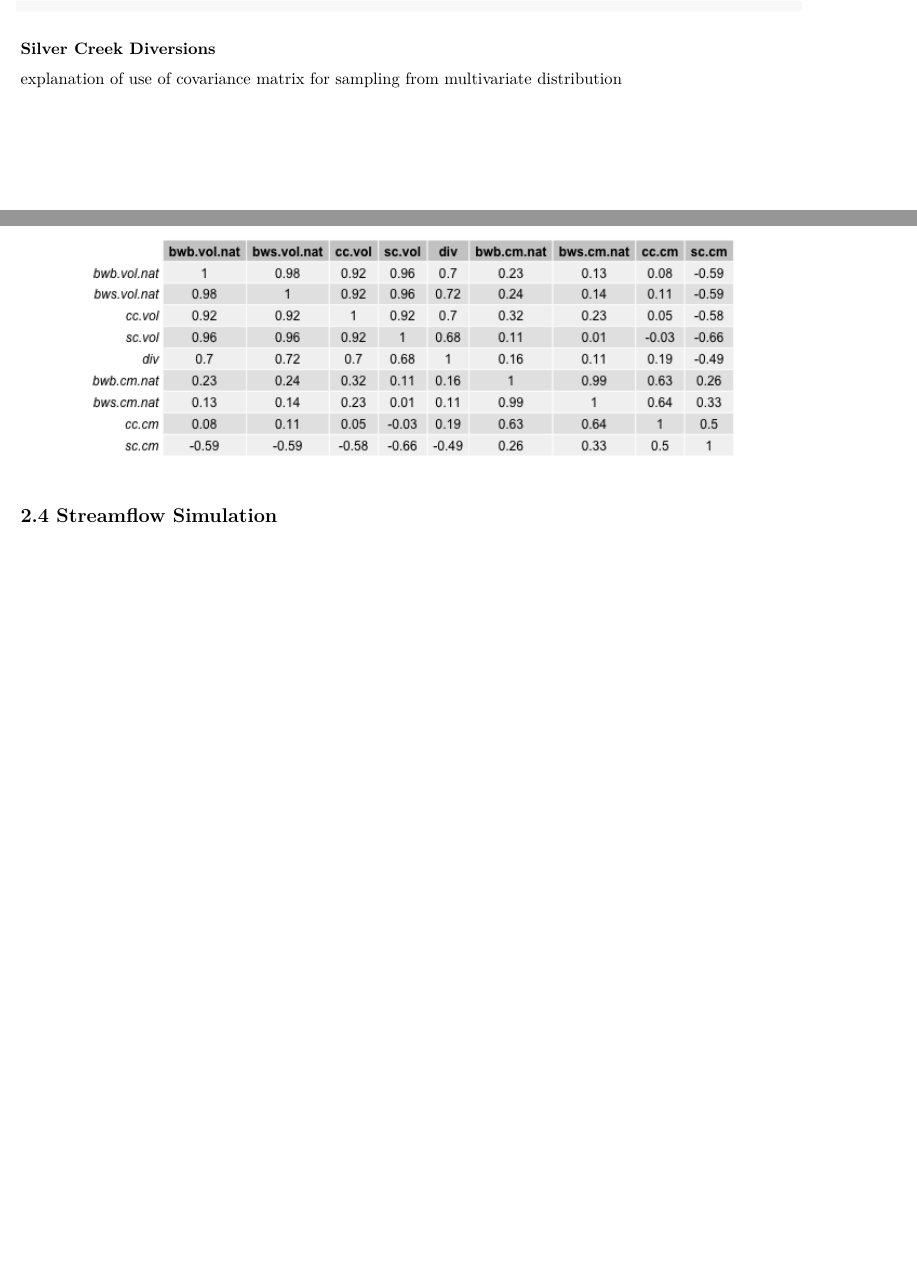
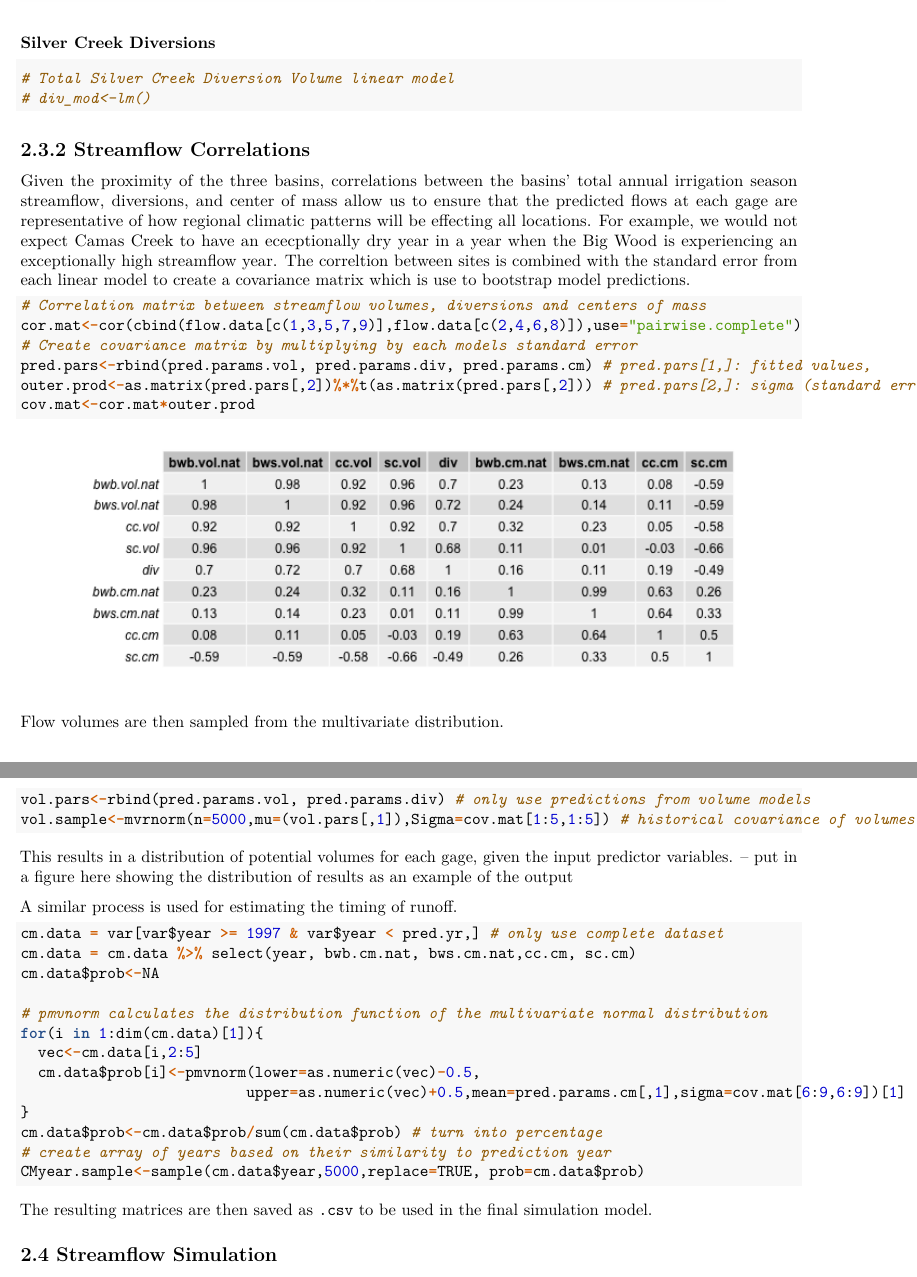
Before and after one commit to kendrakaiser/WRWC, an R Markdown document (Model_Details.Rmd): two parts of pages 6 and 7 of 7 before the commit and two parts of pages 7 and 8 of 9 after it, joined at a grey line, cut so that both start at the same text, the shorter picture padded with empty space. Rendered offline with R 4.5, knitr and Pandoc, then LaTeX, with nearby package versions.

Commit message:
Added details on covariance matrix and simulations

````diff
--- a/Model_Details.Rmd
+++ b/Model_Details.Rmd
@@ -174,12 +177,63 @@ knitr::include_graphics(c("figures/CC_modelFit.png", "figures/CC_CMmodelFit.png"
 ```
 
-```{python, echo=TRUE, eval=FALSE, python.reticulate=FALSE}
+```{r, Big Wood Diversions Model Fit, echo=FALSE, fig.cap="", fig.show="hold", fig.aling="left", out.width = '45%', fig.pos='H'}
+knitr::include_graphics(c("figures/Diversions_modelFit.png", "figures/CC_CMmodelFit.png"))
 ```
 
 ### Silver Creek Diversions
 
-explanation of use of covariance matrix for sampling from multivariate distribution
+```{python, echo=TRUE, eval=FALSE, python.reticulate=FALSE}
+# Total Silver Creek Diversion Volume linear model
+# div_mod<-lm()
+```
+
+```{r,Silver Creek Diversions Model Fit, echo=FALSE, fig.cap="", fig.show="hold", fig.aling="left", out.width = '45%', fig.pos='H'}
+#knitr::include_graphics(c("figures/SC_diversions_modelFit.png", "figures/CC_CMmodelFit.png"))
+```
+
+## 2.3.2 Streamflow Correlations
+
+Given the proximity of the three basins, correlations between the basins' total annual irrigation season streamflow, diversions, and center of mass allow us to ensure that the predicted flows at each gage are representative of how regional climatic patterns will be effecting all locations. For example, we would not expect Camas Creek to have an ececptionally dry year in a year when the Big Wood is experiencing an exceptionally high streamflow year. The correltion between sites is combined with the standard error from each linear model to create a covariance matrix which is use to bootstrap model predictions.
+
+```{python, echo=TRUE, eval=FALSE, python.reticulate=FALSE}
+# Correlation matrix between streamflow volumes, diversions and centers of mass
+cor.mat<-cor(cbind(flow.data[c(1,3,5,7,9)],flow.data[c(2,4,6,8)]),use="pairwise.complete")
+# Create covariance matrix by multiplying by each models standard error
+pred.pars<-rbind(pred.params.vol, pred.params.div, pred.params.cm) # pred.pars[1,]: fitted values,
+outer.prod<-as.matrix(pred.pars[,2])%*%t(as.matrix(pred.pars[,2])) # pred.pars[2,]: sigma (standard error)
+cov.mat<-cor.mat*outer.prod
+```
+
 ```{r, Covariance_matrix, echo=FALSE, fig.cap="", fig.aling="left", out.width = '100%', fig.pos='H'}
 knitr::include_graphics("figures/correlation_matrix.png")
 ```
 
+Flow volumes are then sampled from the multivariate distribution.
+
+```{python, echo=TRUE, eval=FALSE, python.reticulate=FALSE}
+vol.pars<-rbind(pred.params.vol, pred.params.div) # only use predictions from volume models
+vol.sample<-mvrnorm(n=5000,mu=(vol.pars[,1]),Sigma=cov.mat[1:5,1:5]) # historical covariance of volumes
+```
+
+This results in a distribution of potential volumes for each gage, given the input predictor variables.
+-- put in a figure here showing the distribution of results as an example of the output
+
+A similar process is used for estimating the timing of runoff.
+
+```{python, echo=TRUE, eval=FALSE, python.reticulate=FALSE}
+cm.data = var[var$year >= 1997 & var$year < pred.yr,] # only use complete dataset
+cm.data = cm.data %>% select(year, bwb.cm.nat, bws.cm.nat,cc.cm, sc.cm)
+cm.data$prob<-NA
+
+# pmvnorm calculates the distribution function of the multivariate normal distribution
+for(i in 1:dim(cm.data)[1]){
+  vec<-cm.data[i,2:5]
+  cm.data$prob[i]<-pmvnorm(lower=as.numeric(vec)-0.5,
+                          upper=as.numeric(vec)+0.5,mean=pred.params.cm[,1],sigma=cov.mat[6:9,6:9])[1]
+}
+cm.data$prob<-cm.data$prob/sum(cm.data$prob) # turn into percentage
+# create array of years based on their similarity to prediction year
+CMyear.sample<-sample(cm.data$year,5000,replace=TRUE, prob=cm.data$prob)
+```
+
+The resulting matrices are then saved as `.csv` to be used in the final simulation model.
````
Also changed, not shown: Model_Details.Rmd (32 more changed lines).
